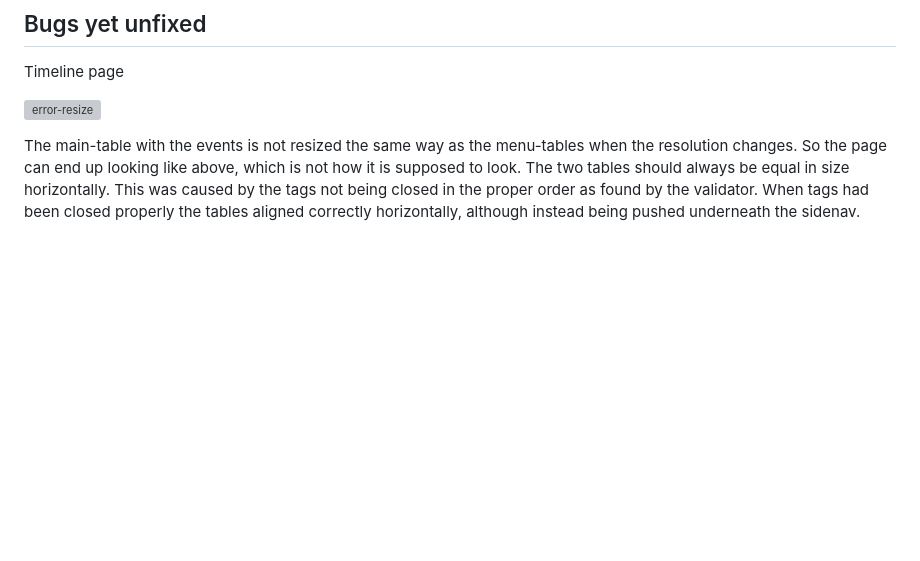
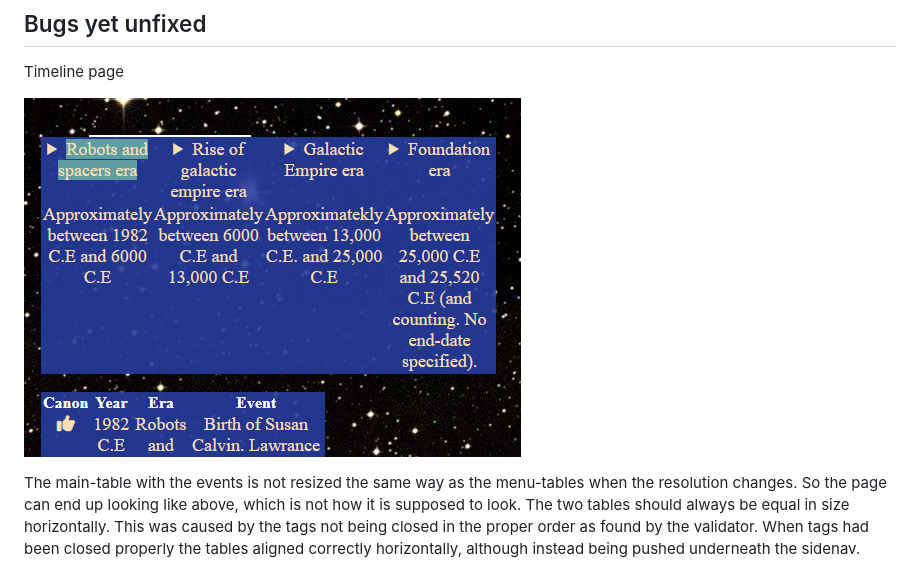
Before and after one commit to jonthorell/encyclopedia-galactica, a Markdown page: README.md, the part around one of its changes. Rendered like a GitHub page; blank space fills up the shorter version; grey boxes are pictures that could not be loaded.

Commit message:
Updated readme with new path to image files

```diff
--- a/README.md
+++ b/README.md
@@ -86,7 +86,7 @@ See id #no-iframe-border in style.css.
 
 Timeline page
 
-![error-resize](https://github.com/jonthorell/encyclopedia-galactica/blob/main/readme-files/resize-error.PNG?raw=true)
+![error-resize](https://github.com/jonthorell/encyclopedia-galactica/blob/main/assets/readme-files/resize-error.PNG?raw=true)
 
 The main-table with the events is not resized the same way as the menu-tables when the resolution changes. So the page can end up looking like above, which is not how it is supposed to look. The two tables should always
 be equal in size horizontally. This was caused by the tags not being closed in the proper order as found by the validator.
```
Also changed, not shown: other parts of README.md (+6 -6 lines).
